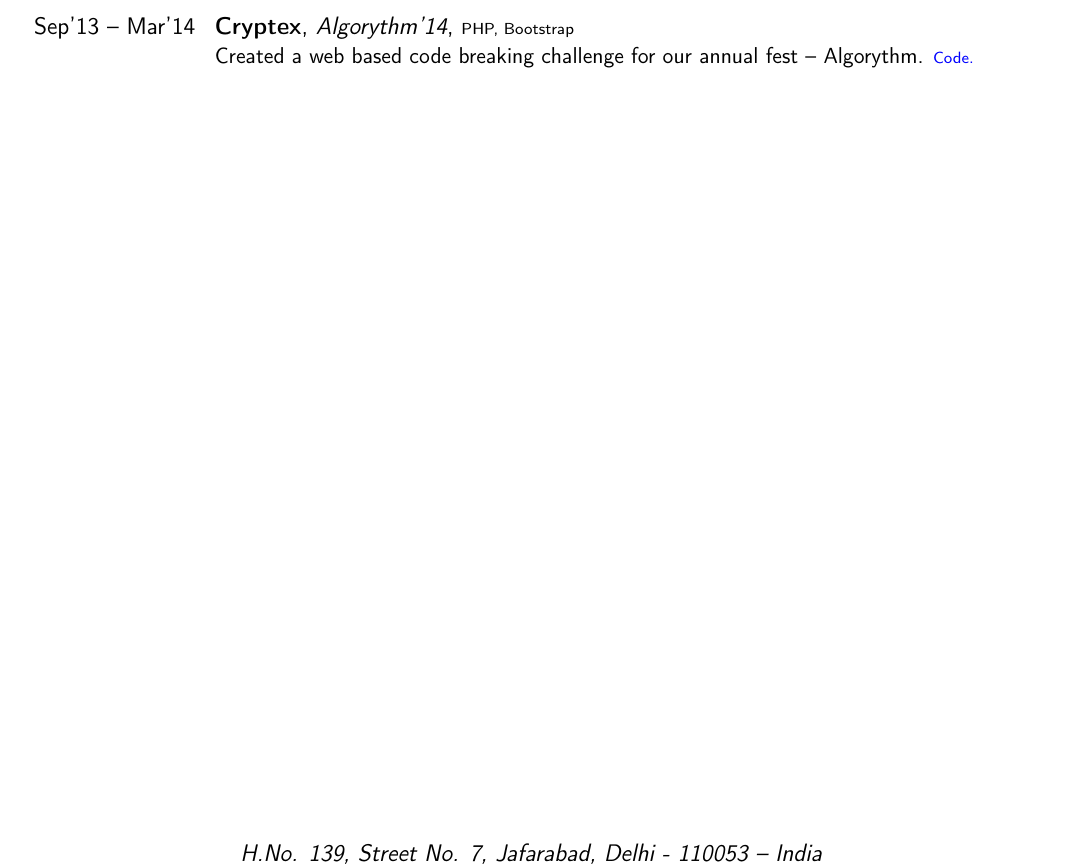
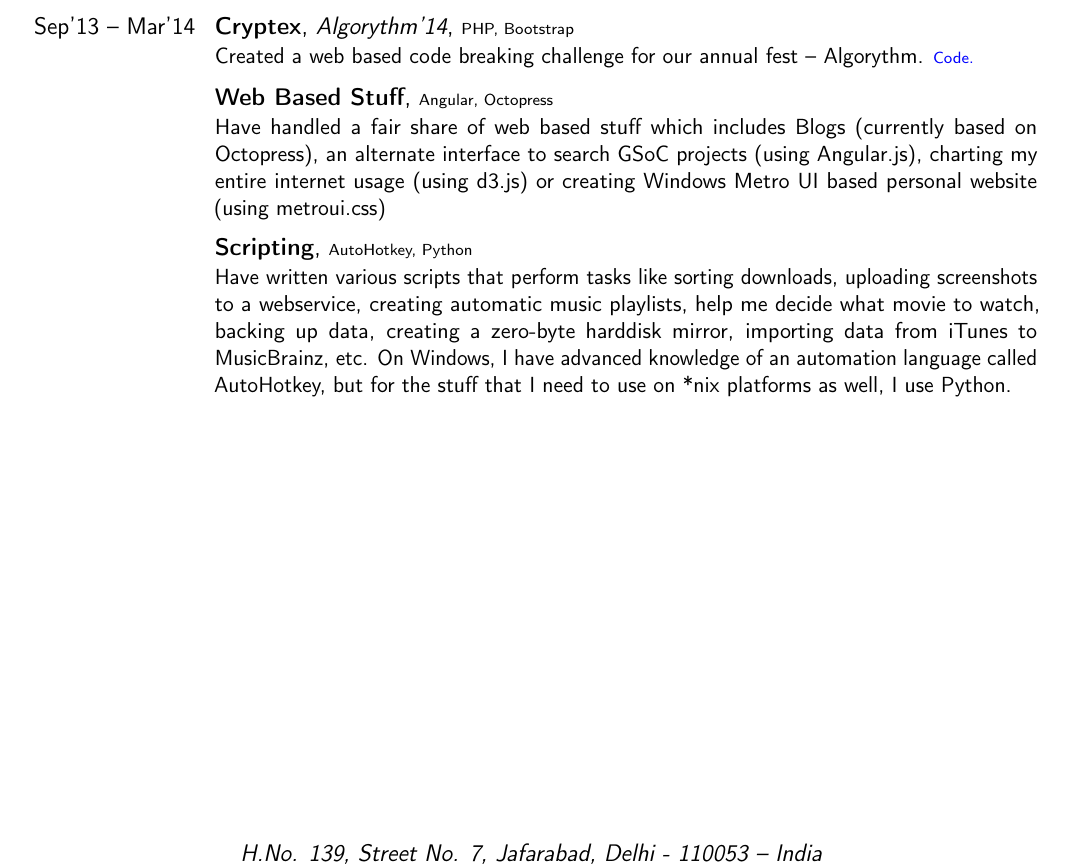
Before and after one commit to dufferzafar/resume, a LaTeX CV (resume.tex, which reads sections/projects.tex): part of the page, cut so that both start at the same text. Compiled offline with pdfLaTeX.

Commit message:
Added web based stuff and scripting to projects

```diff
--- a/sections/projects.tex
+++ b/sections/projects.tex
@@ -19,3 +19,24 @@
         \href{http://github.com/jdevlabs/cryptex/}{\textcolor{blue}{\scriptsize Code.}}
     }
     \vspace*{0.2\baselineskip}
+
+\cventry{}
+    {Web Based Stuff}
+    {}
+    {\scriptsize Angular, Octopress}
+    {}
+    {
+        Have handled a fair share of web based stuff which includes Blogs (currently based on Octopress), an alternate interface to search GSoC projects (using Angular.js), charting my entire internet usage (using d3.js) or creating Windows Metro UI based personal website (using metroui.css)
+    }
+    \vspace*{0.2\baselineskip}
+
+\cventry{}
+    {Scripting}
+    {}
+    {\scriptsize AutoHotkey, Python}
+    {}
+    {
+        Have written various scripts that perform tasks like sorting downloads, uploading screenshots to a webservice, creating automatic music playlists, help me decide what movie to watch, backing up data, creating a zero-byte harddisk mirror, importing data from iTunes to MusicBrainz, etc.
+        On Windows, I have advanced knowledge of an automation language called AutoHotkey, but for the stuff that I need to use on *nix platforms as well, I use Python.
+    }
+    \vspace*{0.2\baselineskip}
```
